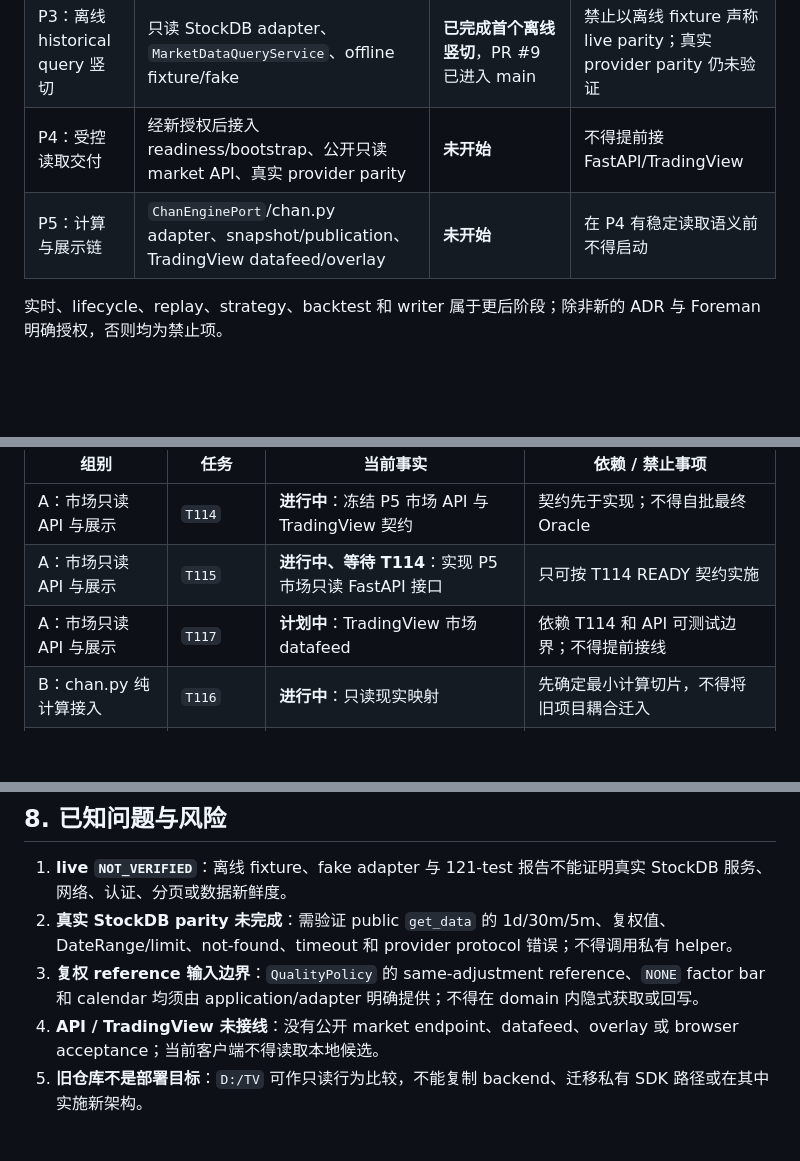
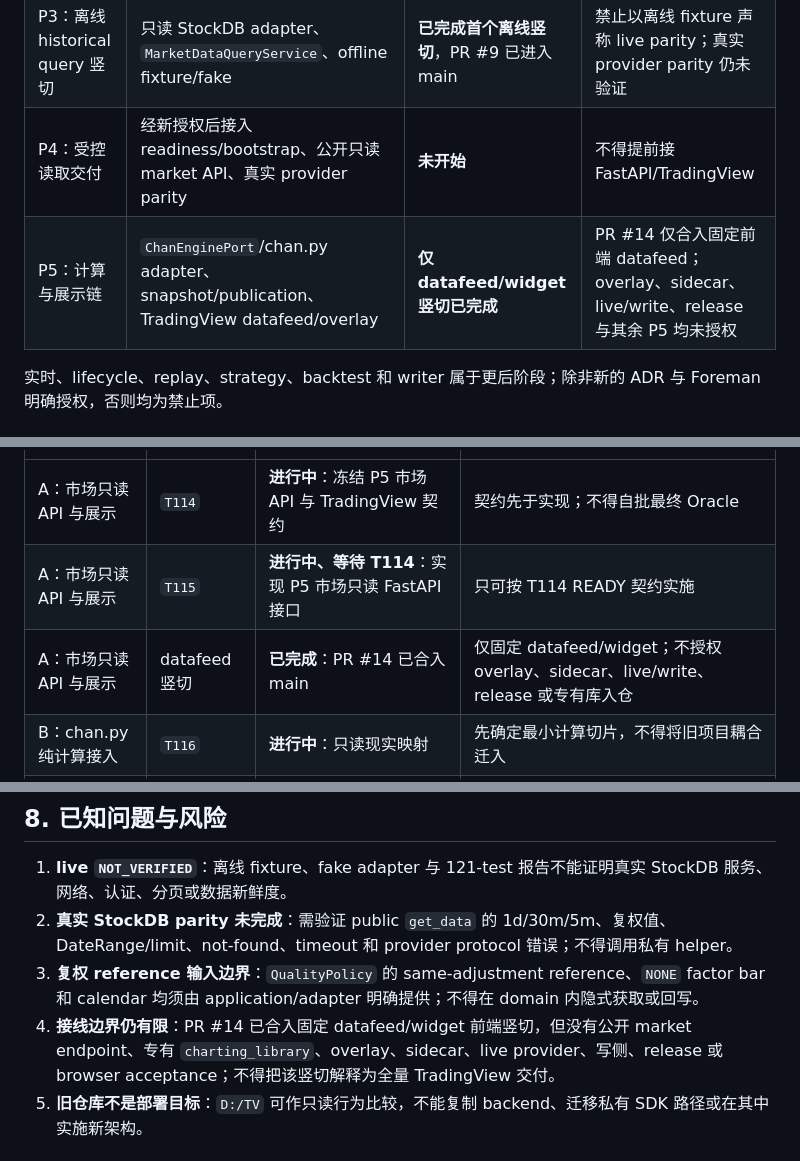
Before and after one commit to yylxy0809/-TVchan, a Markdown page: PROJECT_STATE.md, 3 parts joined by grey strips. GitHub-like rendering; blank space fills up the shorter version.

```diff
--- a/PROJECT_STATE.md
+++ b/PROJECT_STATE.md
@@ -79,7 +79,7 @@ Domain 和 Application 不得导入 FastAPI、TradingView、StockDB SDK/HTTP 客
 | P2 / S1b：quality 与静态日历 | `QualityPolicy`、`StaticTradingCalendarAdapter`、ADR-005 | **已完成**，PR #8 已进入 `main@9c7e119` | 不含 StockDB/HTTP、API、Chan |
 | P3：离线 historical query 竖切 | 只读 StockDB adapter、`MarketDataQueryService`、offline fixture/fake | **已完成首个离线竖切**，PR #9 已进入 main | 禁止以离线 fixture 声称 live parity；真实 provider parity 仍未验证 |
 | P4：受控读取交付 | 经新授权后接入 readiness/bootstrap、公开只读 market API、真实 provider parity | **未开始** | 不得提前接 FastAPI/TradingView |
-| P5：计算与展示链 | `ChanEnginePort`/chan.py adapter、snapshot/publication、TradingView datafeed/overlay | **未开始** | 在 P4 有稳定读取语义前不得启动 |
+| P5：计算与展示链 | `ChanEnginePort`/chan.py adapter、snapshot/publication、TradingView datafeed/overlay | **仅 datafeed/widget 竖切已完成** | PR #14 仅合入固定前端 datafeed；overlay、sidecar、live/write、release 与其余 P5 均未授权 |
 
 实时、lifecycle、replay、strategy、backtest 和 writer 属于更后阶段；除非新的 ADR 与 Foreman 明确授权，否则均为禁止项。
 
@@ -118,7 +137,7 @@ Domain 和 Application 不得导入 FastAPI、TradingView、StockDB SDK/HTTP 客
 |---|---|---|---|
 | A：市场只读 API 与展示 | `T114` | **进行中**：冻结 P5 市场 API 与 TradingView 契约 | 契约先于实现；不得自批最终 Oracle |
 | A：市场只读 API 与展示 | `T115` | **进行中、等待 T114**：实现 P5 市场只读 FastAPI 接口 | 只可按 T114 READY 契约实施 |
-| A：市场只读 API 与展示 | `T117` | **计划中**：TradingView 市场 datafeed | 依赖 T114 和 API 可测试边界；不得提前接线 |
+| A：市场只读 API 与展示 | datafeed 竖切 | **已完成**：PR #14 已合入 main | 仅固定 datafeed/widget；不授权 overlay、sidecar、live/write、release 或专有库入仓 |
 | B：chan.py 纯计算接入 | `T116` | **进行中**：只读现实映射 | 先确定最小计算切片，不得将旧项目耦合迁入 |
 | B：chan.py 纯计算接入 | `T118` | **已完成**：P3 纯计算验收工具骨架 | 候选盲、未冻结具体 Chan 算法期望 |
 | B：chan.py 纯计算接入 | `T120` | **进行中**：P3 黄金样本输入包 | 冻结来源、manifest 和未决语义，不能替代实现验收 |
@@ -145,7 +164,7 @@ Domain 和 Application 不得导入 FastAPI、TradingView、StockDB SDK/HTTP 客
 1. **live `NOT_VERIFIED`**：离线 fixture、fake adapter 与 121-test 报告不能证明真实 StockDB 服务、网络、认证、分页或数据新鲜度。
 2. **真实 StockDB parity 未完成**：需验证 public `get_data` 的 1d/30m/5m、复权值、DateRange/limit、not-found、timeout 和 provider protocol 错误；不得调用私有 helper。
 3. **复权 reference 输入边界**：`QualityPolicy` 的 same-adjustment reference、`NONE` factor bar 和 calendar 均须由 application/adapter 明确提供；不得在 domain 内隐式获取或回写。
-4. **API / TradingView 未接线**：没有公开 market endpoint、datafeed、overlay 或 browser acceptance；当前客户端不得读取本地候选。
+4. **接线边界仍有限**：PR #14 已合入固定 datafeed/widget 前端竖切，但没有公开 market endpoint、专有 `charting_library`、overlay、sidecar、live provider、写侧、release 或 browser acceptance；不得把该竖切解释为全量 TradingView 交付。
 5. **旧仓库不是部署目标**：`D:/TV` 可作只读行为比较，不能复制 backend、迁移私有 SDK 路径或在其中实施新架构。
 
 ## 9. Git 网络故障与恢复
```
Also changed, not shown: other parts of PROJECT_STATE.md (+29 -9 lines).
